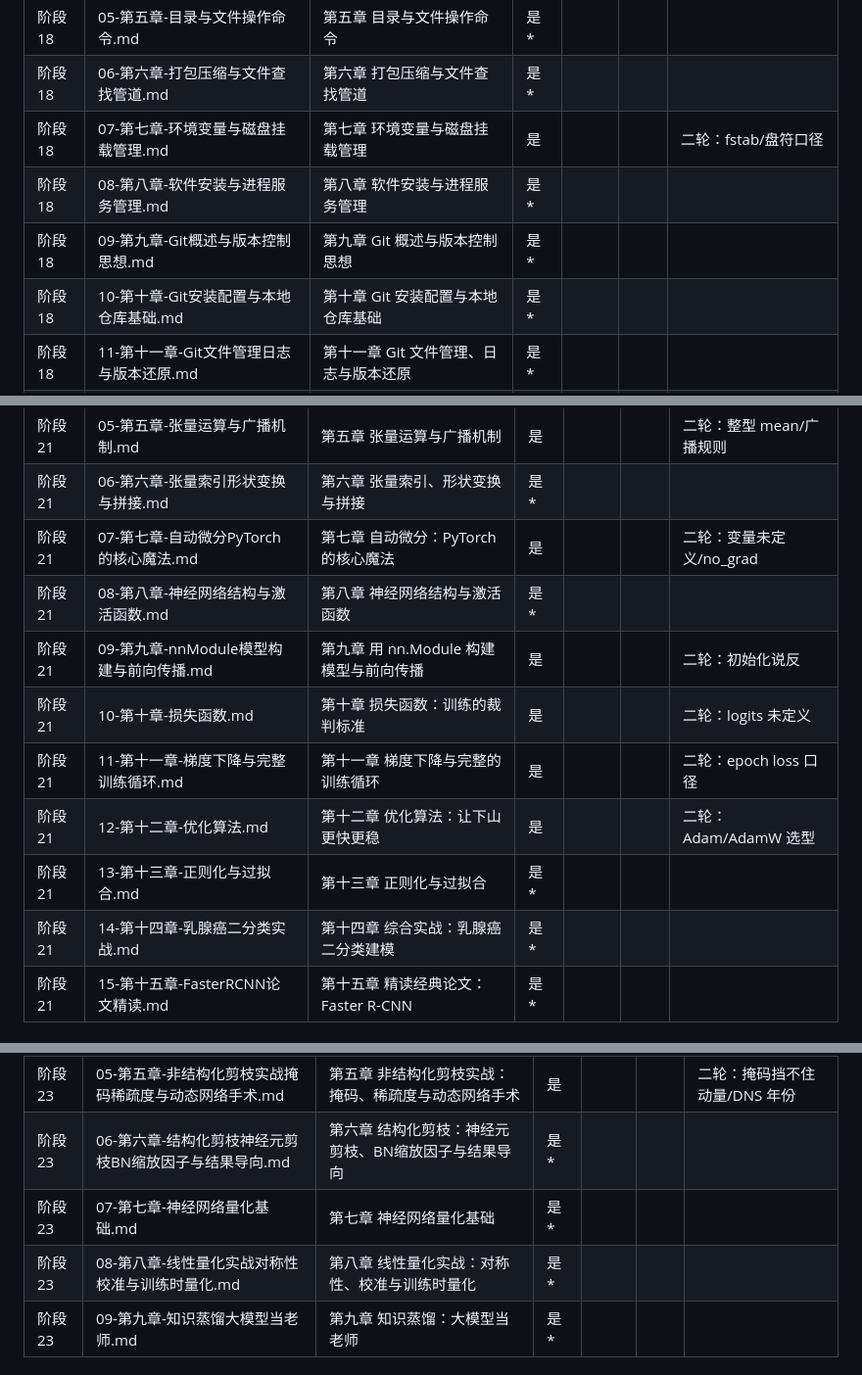
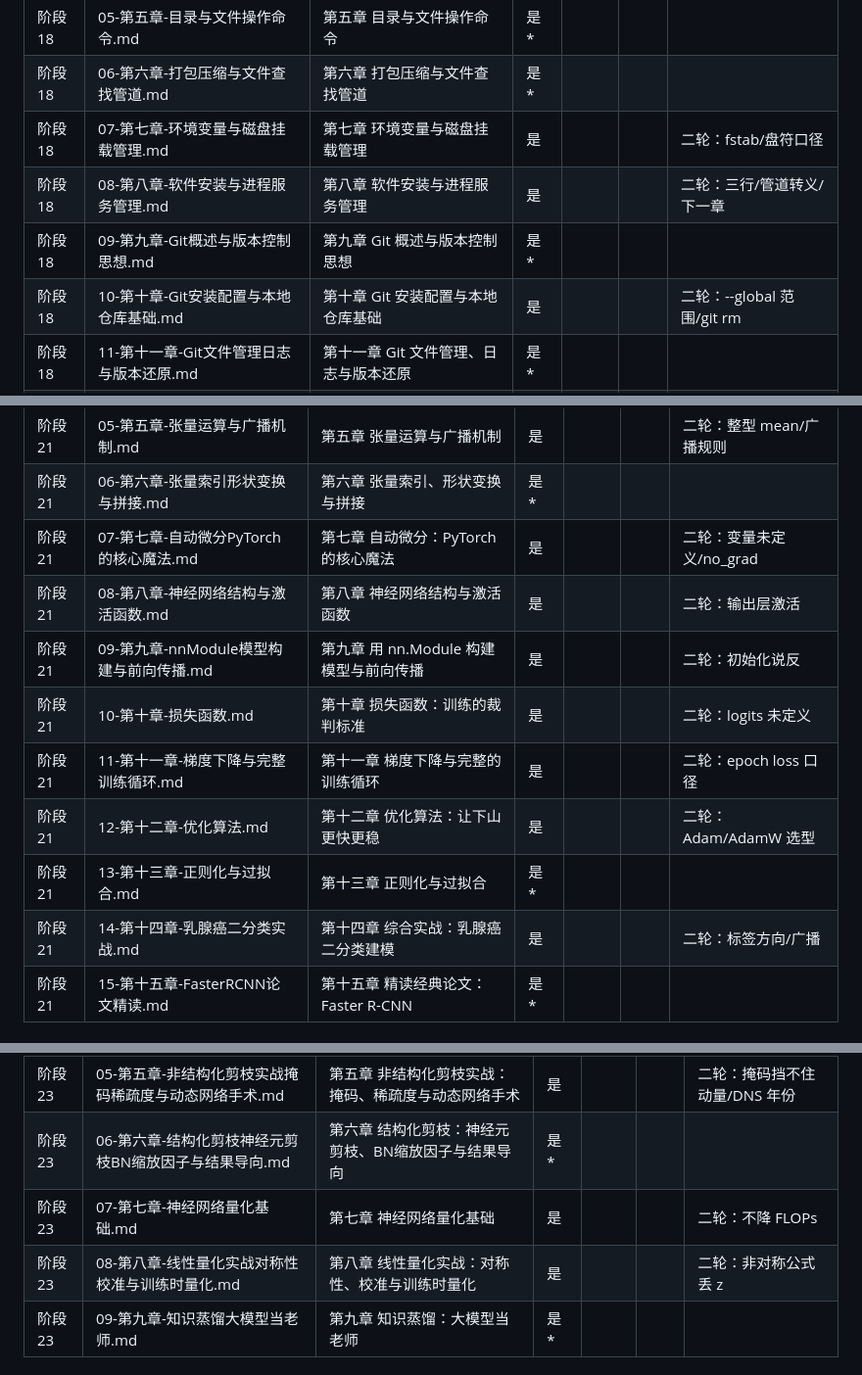
Before and after one commit to FuHengrui/ai-agent-roadmap, a Markdown page: docs/覆盖台账.md, 3 parts joined by grey strips. Shown at 98% size. Rendered like a GitHub page.

Commit message:
台账补 8 章（120 章 / 50%）

```diff
--- a/docs/覆盖台账.md
+++ b/docs/覆盖台账.md
@@ -258,9 +258,9 @@
 | 阶段 18 | 05-第五章-目录与文件操作命令.md | 第五章 目录与文件操作命令 | 是* |  |  |  |
 | 阶段 18 | 06-第六章-打包压缩与文件查找管道.md | 第六章 打包压缩与文件查找管道 | 是* |  |  |  |
 | 阶段 18 | 07-第七章-环境变量与磁盘挂载管理.md | 第七章 环境变量与磁盘挂载管理 | 是 |  |  | 二轮：fstab/盘符口径 |
-| 阶段 18 | 08-第八章-软件安装与进程服务管理.md | 第八章 软件安装与进程服务管理 | 是* |  |  |  |
+| 阶段 18 | 08-第八章-软件安装与进程服务管理.md | 第八章 软件安装与进程服务管理 | 是 |  |  | 二轮：三行/管道转义/下一章 |
 | 阶段 18 | 09-第九章-Git概述与版本控制思想.md | 第九章 Git 概述与版本控制思想 | 是* |  |  |  |
-| 阶段 18 | 10-第十章-Git安装配置与本地仓库基础.md | 第十章 Git 安装配置与本地仓库基础 | 是* |  |  |  |
+| 阶段 18 | 10-第十章-Git安装配置与本地仓库基础.md | 第十章 Git 安装配置与本地仓库基础 | 是 |  |  | 二轮：--global 范围/git rm |
 | 阶段 18 | 11-第十一章-Git文件管理日志与版本还原.md | 第十一章 Git 文件管理、日志与版本还原 | 是* |  |  |  |
 | 阶段 18 | 12-第十二章-Git远程仓库与多人协作.md | 第十二章 Git 远程仓库与多人协作 | 是* |  |  |  |
 | 阶段 18 | 13-第十三章-Git分支管理.md | 第十三章 Git 分支管理 | 是* |  |  |  |
@@ -313,13 +313,13 @@
 | 阶段 21 | 05-第五章-张量运算与广播机制.md | 第五章 张量运算与广播机制 | 是 |  |  | 二轮：整型 mean/广播规则 |
 | 阶段 21 | 06-第六章-张量索引形状变换与拼接.md | 第六章 张量索引、形状变换与拼接 | 是* |  |  |  |
 | 阶段 21 | 07-第七章-自动微分PyTorch的核心魔法.md | 第七章 自动微分：PyTorch 的核心魔法 | 是 |  |  | 二轮：变量未定义/no_grad |
-| 阶段 21 | 08-第八章-神经网络结构与激活函数.md | 第八章 神经网络结构与激活函数 | 是* |  |  |  |
+| 阶段 21 | 08-第八章-神经网络结构与激活函数.md | 第八章 神经网络结构与激活函数 | 是 |  |  | 二轮：输出层激活 |
 | 阶段 21 | 09-第九章-nnModule模型构建与前向传播.md | 第九章 用 nn.Module 构建模型与前向传播 | 是 |  |  | 二轮：初始化说反 |
 | 阶段 21 | 10-第十章-损失函数.md | 第十章 损失函数：训练的裁判标准 | 是 |  |  | 二轮：logits 未定义 |
 | 阶段 21 | 11-第十一章-梯度下降与完整训练循环.md | 第十一章 梯度下降与完整的训练循环 | 是 |  |  | 二轮：epoch loss 口径 |
 | 阶段 21 | 12-第十二章-优化算法.md | 第十二章 优化算法：让下山更快更稳 | 是 |  |  | 二轮：Adam/AdamW 选型 |
 | 阶段 21 | 13-第十三章-正则化与过拟合.md | 第十三章 正则化与过拟合 | 是* |  |  |  |
-| 阶段 21 | 14-第十四章-乳腺癌二分类实战.md | 第十四章 综合实战：乳腺癌二分类建模 | 是* |  |  |  |
+| 阶段 21 | 14-第十四章-乳腺癌二分类实战.md | 第十四章 综合实战：乳腺癌二分类建模 | 是 |  |  | 二轮：标签方向/广播 |
 | 阶段 21 | 15-第十五章-FasterRCNN论文精读.md | 第十五章 精读经典论文：Faster R-CNN | 是* |  |  |  |
 
 ## 阶段 22 · 自然语言处理与Transformer架构
@@ -354,8 +354,8 @@
 | 阶段 23 | 04-第四章-剪枝时机与流程.md | 第四章 剪枝时机与流程 | 是 |  |  | 二轮：时机维度/掩码内外 |
 | 阶段 23 | 05-第五章-非结构化剪枝实战掩码稀疏度与动态网络手术.md | 第五章 非结构化剪枝实战：掩码、稀疏度与动态网络手术 | 是 |  |  | 二轮：掩码挡不住动量/DNS 年份 |
 | 阶段 23 | 06-第六章-结构化剪枝神经元剪枝BN缩放因子与结果导向.md | 第六章 结构化剪枝：神经元剪枝、BN缩放因子与结果导向 | 是* |  |  |  |
-| 阶段 23 | 07-第七章-神经网络量化基础.md | 第七章 神经网络量化基础 | 是* |  |  |  |
-| 阶段 23 | 08-第八章-线性量化实战对称性校准与训练时量化.md | 第八章 线性量化实战：对称性、校准与训练时量化 | 是* |  |  |  |
+| 阶段 23 | 07-第七章-神经网络量化基础.md | 第七章 神经网络量化基础 | 是 |  |  | 二轮：不降 FLOPs |
+| 阶段 23 | 08-第八章-线性量化实战对称性校准与训练时量化.md | 第八章 线性量化实战：对称性、校准与训练时量化 | 是 |  |  | 二轮：非对称公式丢 z |
 | 阶段 23 | 09-第九章-知识蒸馏大模型当老师.md | 第九章 知识蒸馏：大模型当老师 | 是* |  |  |  |
 
 ## 阶段 24 · 大模型时代的模型运维与部署
```
